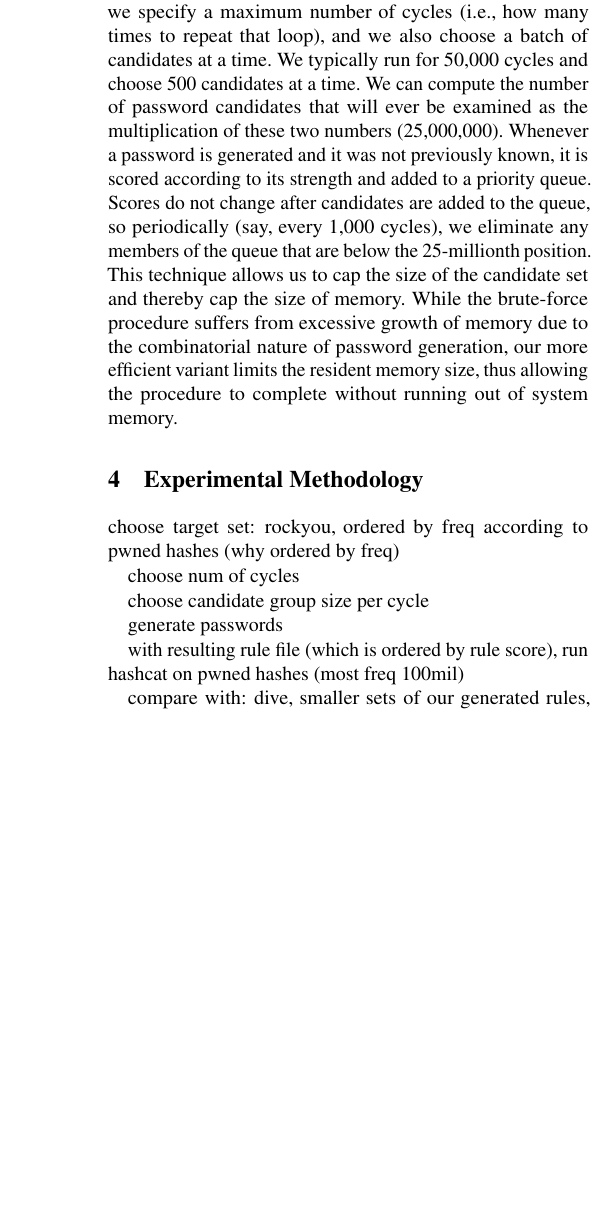
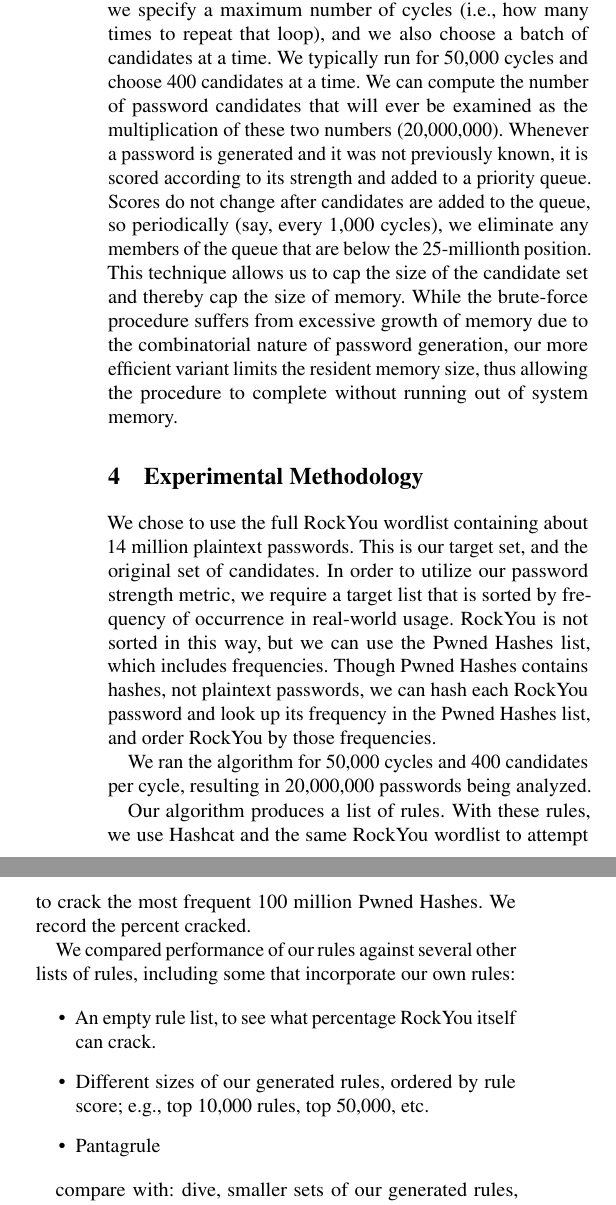
Before and after one commit to joshuaeckroth/passwords, a LaTeX paper (paper/usenix_passwords.tex): part of one column of page 5 of 6 before the commit and two parts of the columns of page 5 of 7 after it, the two joined at a grey line, cut so that both start at the same text, the shorter picture padded with empty space. Compiled offline with pdfLaTeX; a LaTeX package or settings file that is missing is left out.

Commit message:
Dedup our rules when running eval, more paper content

```diff
--- a/paper/usenix_passwords.tex
+++ b/paper/usenix_passwords.tex
@@ -381,9 +384,9 @@ generating new password candidates. These candidates are saved to the queue and
 processed according to the main loop starting on line~9 of
 Algorithm~\ref{alg:brute-force}. In practice, we specify a maximum number of
 cycles (i.e., how many times to repeat that loop), and we also choose a batch
-of candidates at a time. We typically run for 50,000 cycles and choose 500
+of candidates at a time. We typically run for 50,000 cycles and choose 400
 candidates at a time. We can compute the number of password candidates that
-will ever be examined as the multiplication of these two numbers (25,000,000).
+will ever be examined as the multiplication of these two numbers (20,000,000).
 Whenever a password is generated and it was not previously known, it is scored
 according to its strength and added to a priority queue. Scores do not change
 after candidates are added to the queue, so periodically (say, every 1,000
@@ -396,17 +399,31 @@ allowing the procedure to complete without running out of system memory.
 
 \section{Experimental Methodology}
 
-choose target set: rockyou, ordered by freq according to pwned hashes (why
-ordered by freq)
+We chose to use the full RockYou wordlist containing about 14~million plaintext
+passwords. This is our target set, and the original set of candidates. In order
+to utilize our password strength metric, we require a target list that is
+sorted by frequency of occurrence in real-world usage. RockYou is not sorted in
+this way, but we can use the Pwned Hashes list, which includes frequencies.
+Though Pwned Hashes contains hashes, not plaintext passwords, we can hash each
+RockYou password and look up its frequency in the Pwned Hashes list, and order
+RockYou by those frequencies.
 
-choose num of cycles
+We ran the algorithm for 50,000 cycles and 400 candidates per cycle, resulting
+in 20,000,000 passwords being analyzed.
 
-choose candidate group size per cycle
+Our algorithm produces a list of rules. With these rules, we use Hashcat
+and the same RockYou wordlist to attempt to crack the most frequent 100~million
+Pwned Hashes. We record the percent cracked.
 
-generate passwords
+We compared performance of our rules against several other lists of rules,
+including some that incorporate our own rules:
 
-with resulting rule file (which is ordered by rule score), run hashcat on pwned
-hashes (most freq 100mil)
+\begin{itemize}
+\item An empty rule list, to see what percentage RockYou itself can crack.
+\item Different sizes of our generated rules, ordered by rule score; e.g., top
+10,000 rules, top 50,000, etc.
+\item Pantagrule
+\end{itemize}
 
 compare with: dive, smaller sets of our generated rules, pantagrule, etc.
 
```
Also changed, not shown: paper/usenix_passwords.tex (3 more changed lines), 3 other files.
